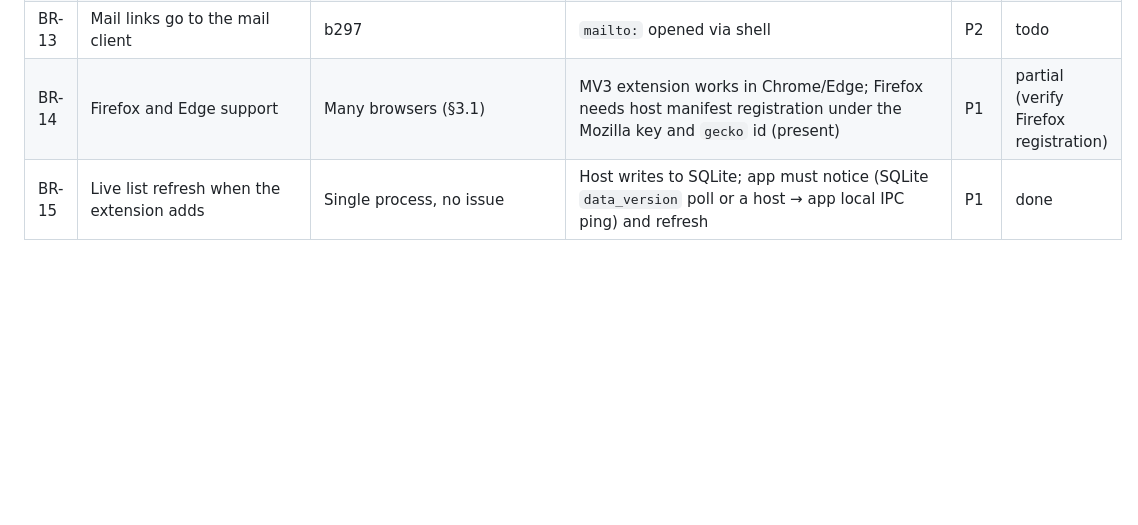
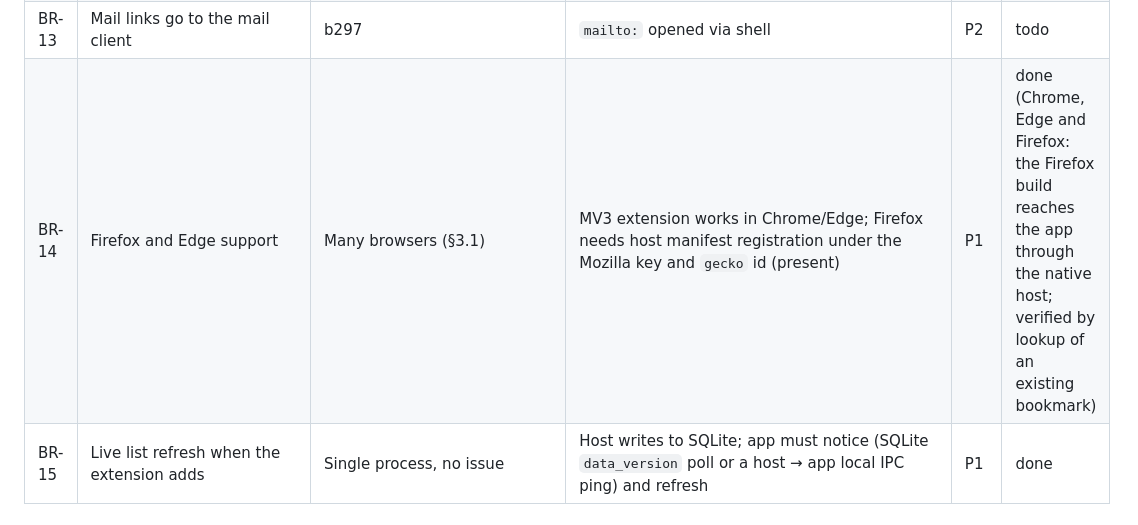
Before and after one commit to novakda/keymarks, a Markdown page: docs/requirements.md, the part around the change. Rendered like a GitHub page; blank space fills up the shorter version.

Commit message:
Firefox extension verified against the installed app (BR-14)

```diff
--- a/docs/requirements.md
+++ b/docs/requirements.md
@@ -224,7 +224,7 @@ Status: **done**, **partial**, **todo**, **drop** (deliberately not rebuilt).
 | BR-11 | Add link under cursor | Not in original | Context menu on links: "Fast add link to Powermarks" (fetch fills metadata) | P2 | done (right-click a link: Fast add link) |
 | BR-12 | Search Powermarks from the browser | Not in original | Omnibox keyword (`pm <query>`) via host search → suggestions. High value with no browser-side UI | P2 | todo |
 | BR-13 | Mail links go to the mail client | b297 | `mailto:` opened via shell | P2 | todo |
-| BR-14 | Firefox and Edge support | Many browsers (§3.1) | MV3 extension works in Chrome/Edge; Firefox needs host manifest registration under the Mozilla key and `gecko` id (present) | P1 | partial (verify Firefox registration) |
+| BR-14 | Firefox and Edge support | Many browsers (§3.1) | MV3 extension works in Chrome/Edge; Firefox needs host manifest registration under the Mozilla key and `gecko` id (present) | P1 | done (Chrome, Edge and Firefox: the Firefox build reaches the app through the native host; verified by lookup of an existing bookmark) |
 | BR-15 | Live list refresh when the extension adds | Single process, no issue | Host writes to SQLite; app must notice (SQLite `data_version` poll or a host → app local IPC ping) and refresh | P1 | done |
 
 ### 2.9 NetSync (backup and multi-PC sync)
```
Also changed, not shown: README.md (+1 -1 lines).
